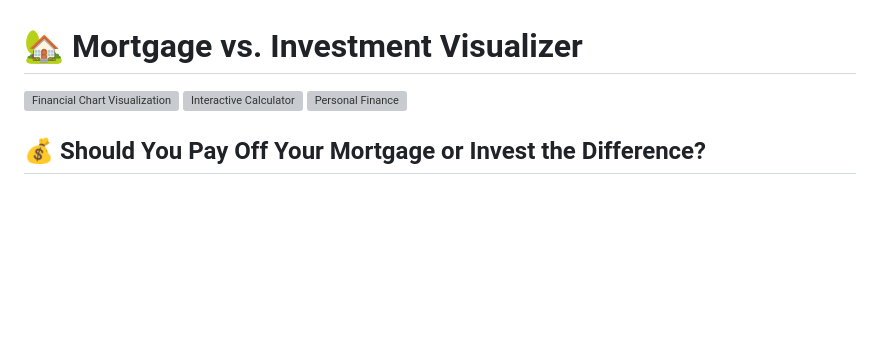
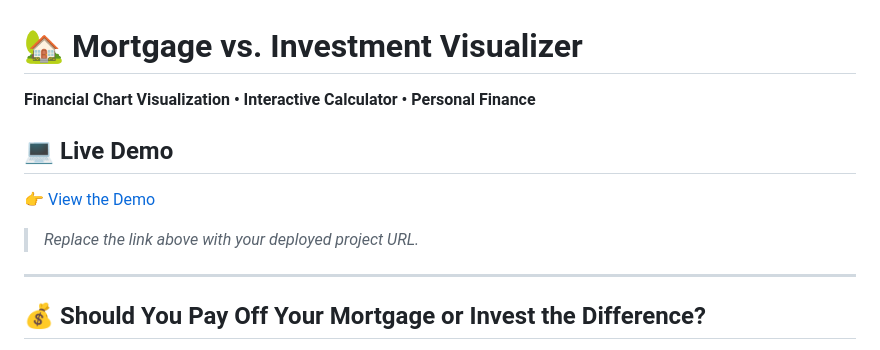
Before and after one commit to carstoneous/Mortgage-vs-Invest, a Markdown page: README.md, the part around the change. Rendered like a GitHub page; blank space fills up the shorter version; grey boxes are pictures that could not be loaded.

```diff
--- a/README.md
+++ b/README.md
@@ -1,6 +1,14 @@
 # 🏡 Mortgage vs. Investment Visualizer
 
-![Financial Chart Visualization](#) ![Interactive Calculator](#) ![Personal Finance](#)
+**Financial Chart Visualization • Interactive Calculator • Personal Finance**
+
+## 💻 Live Demo
+
+👉 [View the Demo]([https://carstoneous.github.io/Mortgage-vs-Invest/])
+
+> _Replace the link above with your deployed project URL._
+
+---
 
 ## 💰 Should You Pay Off Your Mortgage or Invest the Difference?
 
```
